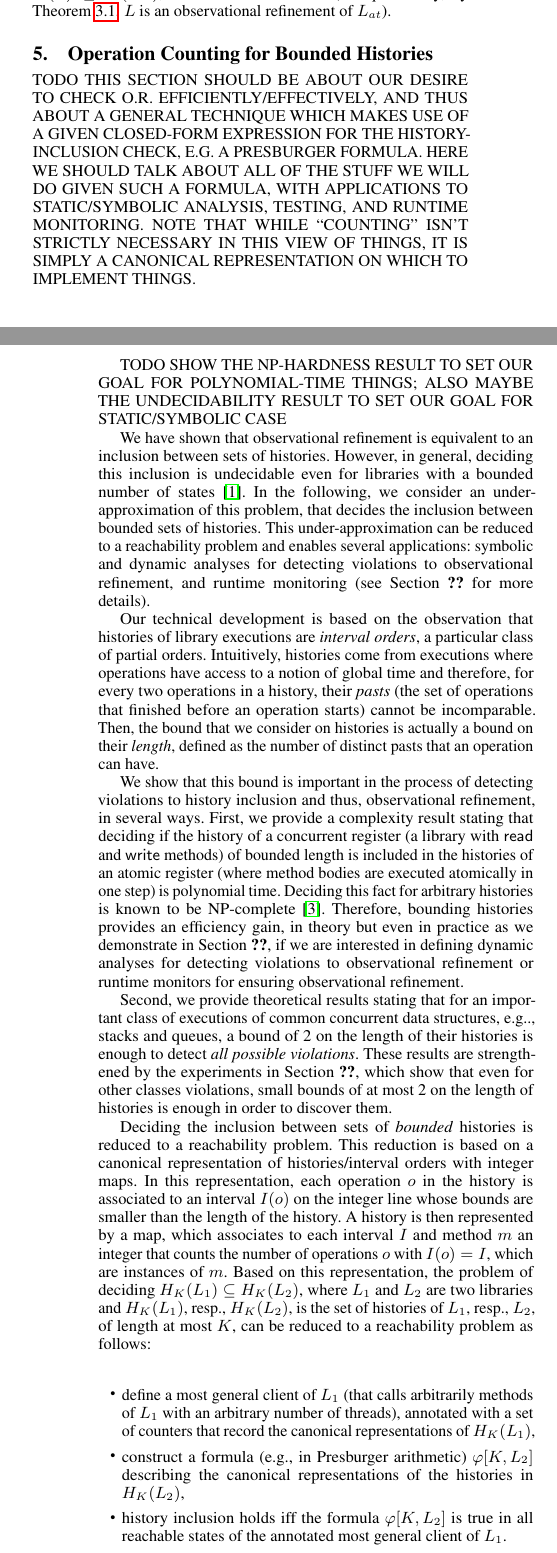
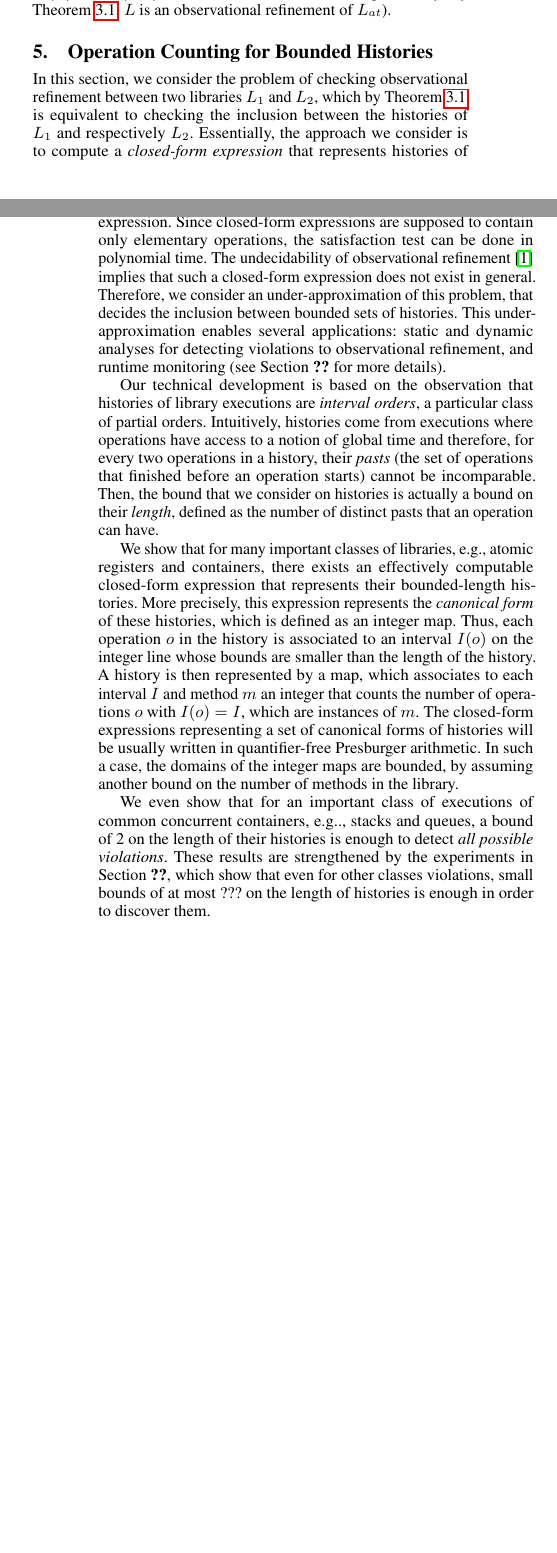
Before and after one commit to imdea-software/operation-counting, a LaTeX paper (draft.tex, which reads counting.tex): two parts of the columns of pages 3 and 4 of 5, joined at a grey line, cut so that both start at the same text, the shorter picture padded with empty space. Compiled offline with pdfLaTeX; a missing font is replaced by an installed copy or a similar font.

Commit message:
bounding intro

```diff
--- a/counting.tex
+++ b/counting.tex
@@ -1,27 +1,39 @@
 %!TEX root = draft.tex
 \section{Operation Counting for Bounded Histories}
 
-TODO THIS SECTION SHOULD BE ABOUT OUR DESIRE TO CHECK O.R.
-EFFICIENTLY/EFFECTIVELY, AND THUS ABOUT A GENERAL TECHNIQUE WHICH MAKES USE OF
-A GIVEN CLOSED-FORM EXPRESSION FOR THE HISTORY-INCLUSION CHECK, E.G. A
-PRESBURGER FORMULA. HERE WE SHOULD TALK ABOUT ALL OF THE STUFF WE WILL DO GIVEN
-SUCH A FORMULA, WITH APPLICATIONS TO STATIC/SYMBOLIC ANALYSIS, TESTING, AND
-RUNTIME MONITORING. NOTE THAT WHILE ``COUNTING'' ISN'T STRICTLY NECESSARY IN
-THIS VIEW OF THINGS, IT IS SIMPLY A CANONICAL REPRESENTATION ON WHICH TO
-IMPLEMENT THINGS.
+In this section, we consider the problem of checking observational refinement between two libraries $L_1$ and $L_2$,
+which by Theorem~\ref{th:equiv}, is equivalent to checking the inclusion between the histories of $L_1$ and respectively $L_2$.
+Essentially, the approach we consider is to compute a \emph{closed-form expression} that represents histories of $L_2$
+and then, check that histories of $L_1$ satisfy this closed-form expression.
+Since closed-form expressions are supposed to contain only elementary operations, the satisfaction test can be done in
+polynomial time.
+The undecidability of observational
+refinement~\cite{conf/esop/BouajjaniEEH13} implies that such a closed-form expression does not exist in general.
+Therefore, we consider an under-approximation of this problem, that decides the inclusion between bounded
+sets of histories. This under-approximation enables several applications: static and dynamic analyses for
+detecting violations to observational refinement, and runtime monitoring (see Section~\ref{} for more details).
 
-TODO SHOW THE NP-HARDNESS RESULT TO SET OUR GOAL FOR POLYNOMIAL-TIME THINGS;
-ALSO MAYBE THE UNDECIDABILITY RESULT TO SET OUR GOAL FOR STATIC/SYMBOLIC CASE
+%TODO THIS SECTION SHOULD BE ABOUT OUR DESIRE TO CHECK O.R.
+%EFFICIENTLY/EFFECTIVELY, AND THUS ABOUT A GENERAL TECHNIQUE WHICH MAKES USE OF
+%A GIVEN CLOSED-FORM EXPRESSION FOR THE HISTORY-INCLUSION CHECK, E.G. A
+%PRESBURGER FORMULA. HERE WE SHOULD TALK ABOUT ALL OF THE STUFF WE WILL DO GIVEN
+%SUCH A FORMULA, WITH APPLICATIONS TO STATIC/SYMBOLIC ANALYSIS, TESTING, AND
+%RUNTIME MONITORING. NOTE THAT WHILE ``COUNTING'' ISN'T STRICTLY NECESSARY IN
+%THIS VIEW OF THINGS, IT IS SIMPLY A CANONICAL REPRESENTATION ON WHICH TO
+%IMPLEMENT THINGS.
+%
+%TODO SHOW THE NP-HARDNESS RESULT TO SET OUR GOAL FOR POLYNOMIAL-TIME THINGS;
+%ALSO MAYBE THE UNDECIDABILITY RESULT TO SET OUR GOAL FOR STATIC/SYMBOLIC CASE
 
-We have shown that observational refinement is equivalent to an inclusion
-between sets of histories. However, in general, deciding this inclusion is
-undecidable even for libraries with a bounded number of
-states~\cite{conf/esop/BouajjaniEEH13}. In the following, we consider an
-under-approximation of this problem, that decides the inclusion between bounded
-sets of histories. This under-approximation can be reduced to a reachability
-problem and enables several applications: symbolic and dynamic analyses for
-detecting violations to observational refinement, and runtime monitoring (see
-Section~\ref{} for more details).
+%We have shown that observational refinement is equivalent to an inclusion
+%between sets of histories. However, in general, deciding this inclusion is
+%undecidable even for libraries with a bounded number of
+%states~\cite{conf/esop/BouajjaniEEH13}. In the following, we consider an
+%under-approximation of this problem, that decides the inclusion between bounded
+%sets of histories. This under-approximation can be reduced to a reachability
+%problem and enables several applications: symbolic and dynamic analyses for
+%detecting violations to observational refinement, and runtime monitoring (see
+%Section~\ref{} for more details).
 
 Our technical development is based on the observation that histories of library
 executions are \emph{interval orders}, a particular class of partial orders.
@@ -32,49 +44,37 @@ starts) cannot be incomparable. Then, the bound that we consider on histories
 is actually a bound on their \emph{length}, defined as the number of distinct
 pasts that an operation can have.
 
-We show that this bound is important in the process of detecting violations to
-history inclusion and thus, observational refinement, in several ways. First,
-we provide a complexity result stating that deciding if the history of a
-concurrent register (a library with $\<read>$ and $\<write>$ methods) of
-bounded length is included in the histories of an atomic register (where method
-bodies are executed atomically in one step) is polynomial time. Deciding this
-fact for arbitrary histories is known to be
-NP-complete~\cite{journals/siamcomp/GibbonsK97}. Therefore, bounding histories
-provides an efficiency gain, in theory but even in practice as we demonstrate
-in Section~\ref{}, if we are interested in defining dynamic analyses for
-detecting violations to observational refinement or runtime monitors for
-ensuring observational refinement.
+We show that for many important classes of libraries, e.g., atomic registers and containers, there exists an effectively
+computable closed-form expression that represents their bounded-length histories. More precisely, this
+expression represents the \emph{canonical form} of these histories, which is defined as an integer map.
+Thus, each operation $o$ in the history is associated to an interval $I(o)$ on the integer
+line whose bounds are smaller than the length of the history. A history is then
+represented by a map, which associates to each interval $I$ and method $m$ an
+integer that counts the number of operations $o$ with $I(o)=I$, which are
+instances of $m$. The closed-form expressions representing a set of canonical forms of histories
+will be usually written in quantifier-free Presburger arithmetic. In such a case,
+the domains of the integer maps are bounded, by assuming another bound
+on the number of methods in the library.
 
-Second, we provide theoretical results stating that for an important class of
-executions of common concurrent data structures, e.g.., stacks and queues, a
+%When the length of the history is bounded, the number of intervals is also bounded and if the
+%number of methods in the library is bounded, a set of integer maps can be represented
+%
+%We show that this bound is important in the process of detecting violations to
+%history inclusion and thus, observational refinement, in several ways. First,
+%we provide a complexity result stating that deciding if the history of a
+%concurrent register (a library with $\<read>$ and $\<write>$ methods) of
+%bounded length is included in the histories of an atomic register (where method
+%bodies are executed atomically in one step) is polynomial time. Deciding this
+%fact for arbitrary histories is known to be
+%NP-complete~\cite{journals/siamcomp/GibbonsK97}. Therefore, bounding histories
+%provides an efficiency gain, in theory but even in practice as we demonstrate
+%in Section~\ref{}, if we are interested in defining dynamic analyses for
+%detecting violations to observational refinement or runtime monitors for
+%ensuring observational refinement.
+
+We even show that for an important class of executions of common concurrent containers, e.g.., stacks and queues, a
 bound of 2 on the length of their histories is enough to detect \emph{all
 possible violations}. These results are strengthened by the experiments in
 Section~\ref{}, which show that even for other classes violations, small bounds
-of at most 2 on the length of histories is enough in order to discover them.
+of at most ??? on the length of histories is enough in order to discover them.
 
-Deciding the inclusion between sets of \emph{bounded} histories is reduced to a
-reachability problem. This reduction is based on a canonical representation of
-histories/interval orders with integer maps. In this representation, each
-operation $o$ in the history is associated to an interval $I(o)$ on the integer
-line whose bounds are smaller than the length of the history. A history is then
-represented by a map, which associates to each interval $I$ and method $m$ an
-integer that counts the number of operations $o$ with $I(o)=I$, which are
-instances of $m$. Based on this representation, the problem of deciding
-$H_K(L_1)\subseteq H_K(L_2)$, where $L_1$ and $L_2$ are two libraries and
-$H_K(L_1)$, resp., $H_K(L_2)$, is the set of histories of $L_1$, resp., $L_2$,
-of length at most $K$, can be reduced to a reachability problem as follows:
-\begin{itemize}
-
-	\item define a most general client of $L_1$ (that calls arbitrarily methods
-of $L_1$ with an arbitrary number of threads), annotated with a set of counters
-that record the canonical representations of $H_K(L_1)$,
-
-	\item construct a formula (e.g., in Presburger arithmetic) $\varphi[K,L_2]$
-describing the canonical representations of the histories in $H_K(L_2)$,
-
-	\item history inclusion holds iff the formula $\varphi[K,L_2]$ is true in all
-reachable states of the annotated most general client of $L_1$.
-
-\end{itemize}
-
-In general, the difficulty in defining this reduction is to construct the
@@ -88 +80,0 @@ over-approximation of $\varphi[K,L_2]$.
-We show how to construct the formula $\varphi[K,L_2]$ for particular but
```
Also changed, not shown: refinement.tex (+7 -0 lines), counting.tex (12 more changed lines).
